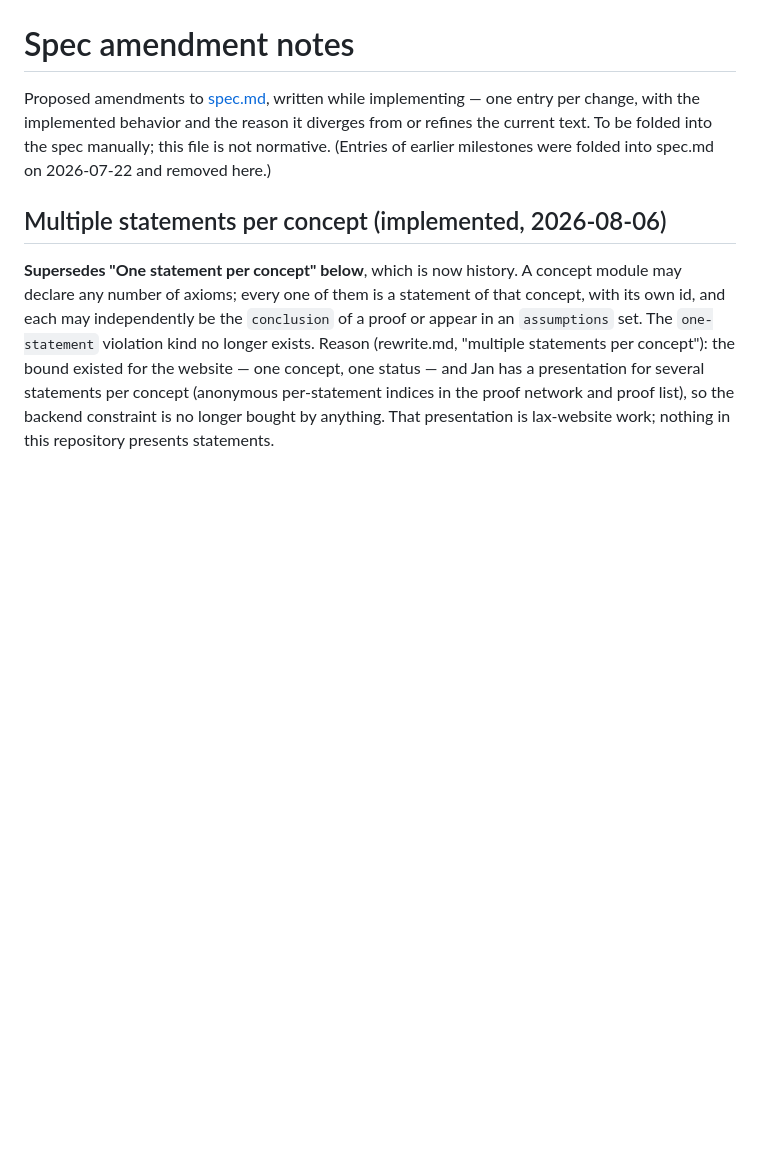
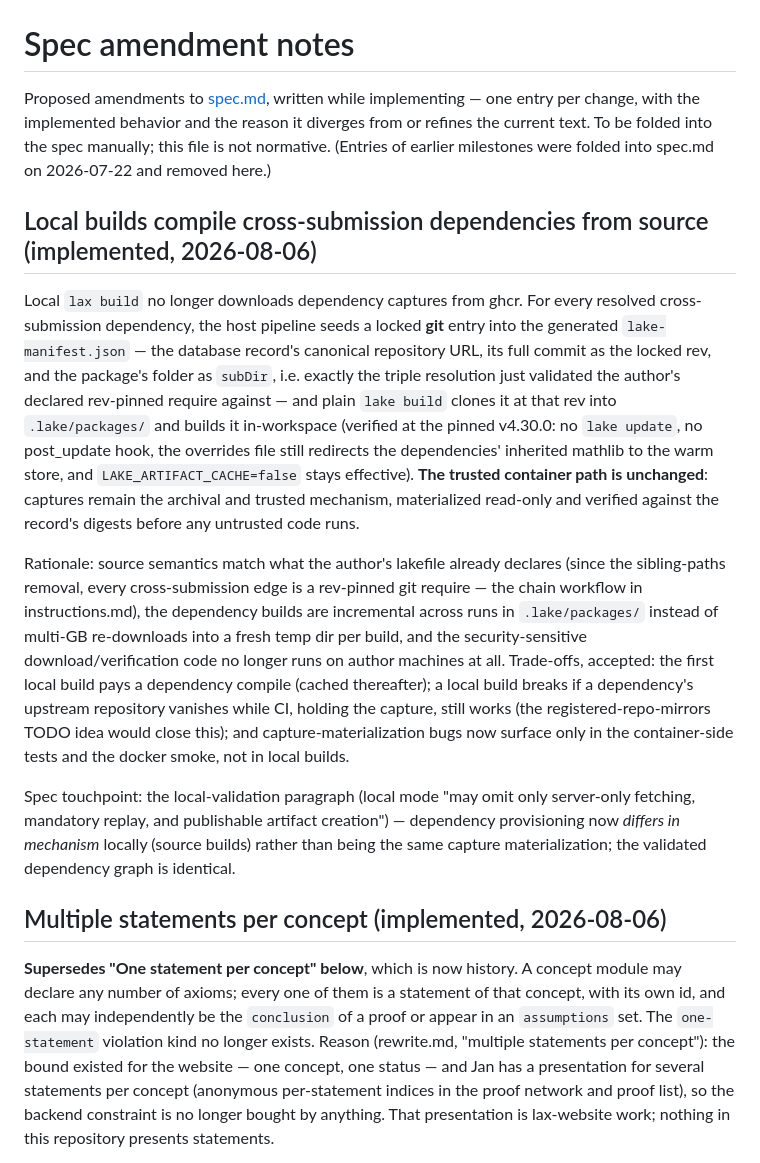
Before and after one commit to lax-archive/lax, a Markdown page: spec-notes.md, the part around the change. Rendered like a GitHub page; blank space fills up the shorter version.

```diff
--- a/spec-notes.md
+++ b/spec-notes.md
@@ -5,6 +5,41 @@ entry per change, with the implemented behavior and the reason it diverges
 from or refines the current text. To be folded into the spec manually; this
 file is not normative. (Entries of earlier milestones were folded into
 spec.md on 2026-07-22 and removed here.)
+
+## Local builds compile cross-submission dependencies from source (implemented, 2026-08-06)
+
+Local `lax build` no longer downloads dependency captures from ghcr. For
+every resolved cross-submission dependency, the host pipeline seeds a locked
+**git** entry into the generated `lake-manifest.json` — the database
+record's canonical repository URL, its full commit as the locked rev, and
+the package's folder as `subDir`, i.e. exactly the triple resolution just
+validated the author's declared rev-pinned require against — and plain
+`lake build` clones it at that rev into `.lake/packages/` and builds it
+in-workspace (verified at the pinned v4.30.0: no `lake update`, no
+post_update hook, the overrides file still redirects the dependencies'
+inherited mathlib to the warm store, and `LAKE_ARTIFACT_CACHE=false` stays
+effective). **The trusted container path is unchanged**: captures remain
+the archival and trusted mechanism, materialized read-only and verified
+against the record's digests before any untrusted code runs.
+
+Rationale: source semantics match what the author's lakefile already
+declares (since the sibling-paths removal, every cross-submission edge is a
+rev-pinned git require — the chain workflow in instructions.md), the
+dependency builds are incremental across runs in `.lake/packages/` instead
+of multi-GB re-downloads into a fresh temp dir per build, and the
+security-sensitive download/verification code no longer runs on author
+machines at all. Trade-offs, accepted: the first local build pays a
+dependency compile (cached thereafter); a local build breaks if a
+dependency's upstream repository vanishes while CI, holding the capture,
+still works (the registered-repo-mirrors TODO idea would close this); and
+capture-materialization bugs now surface only in the container-side tests
+and the docker smoke, not in local builds.
+
+Spec touchpoint: the local-validation paragraph (local mode "may omit only
+server-only fetching, mandatory replay, and publishable artifact
+creation") — dependency provisioning now *differs in mechanism* locally
+(source builds) rather than being the same capture materialization; the
+validated dependency graph is identical.
 
 ## Multiple statements per concept (implemented, 2026-08-06)
 
```
Also changed, not shown: CLAUDE.md (+8 -5 lines), TODO.md (+12 -8 lines).
